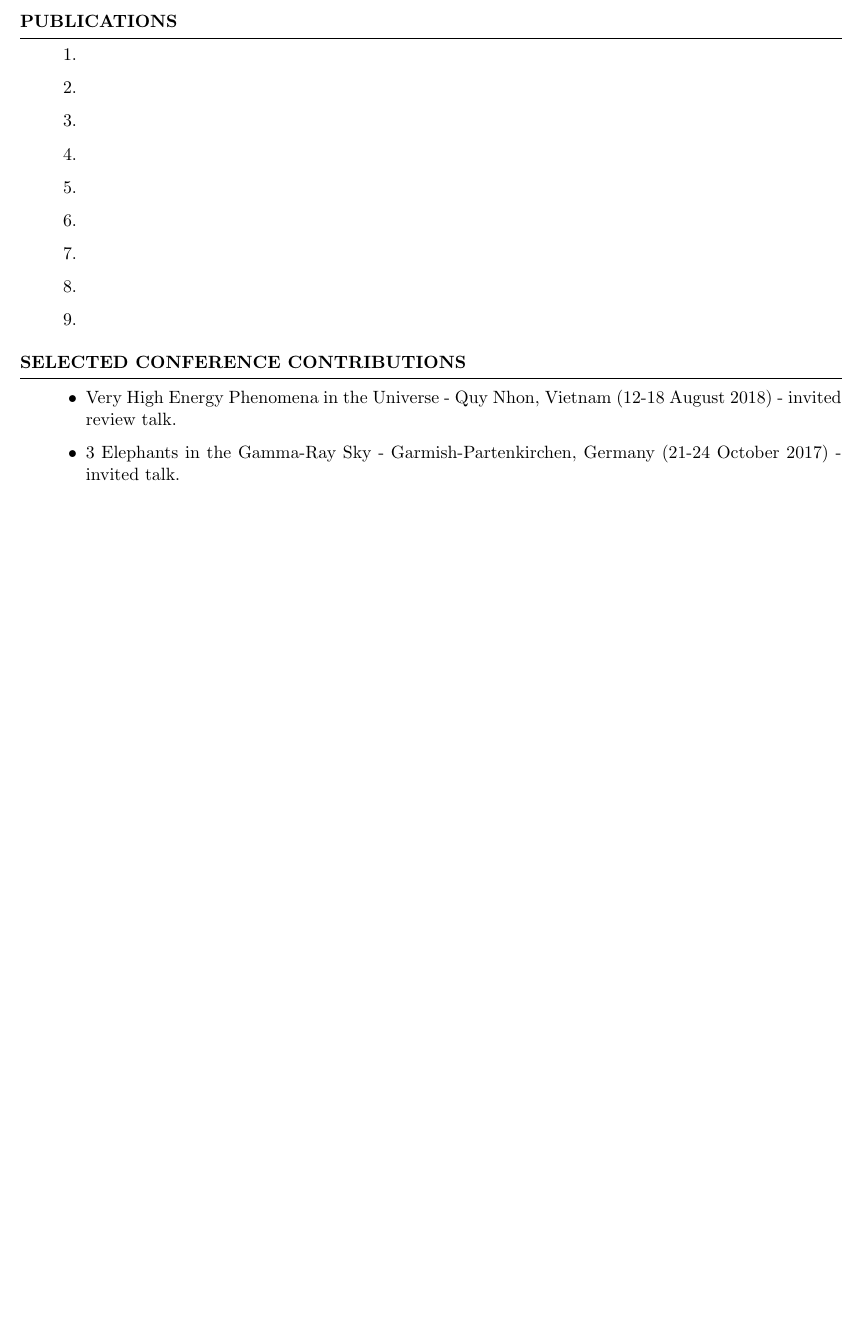
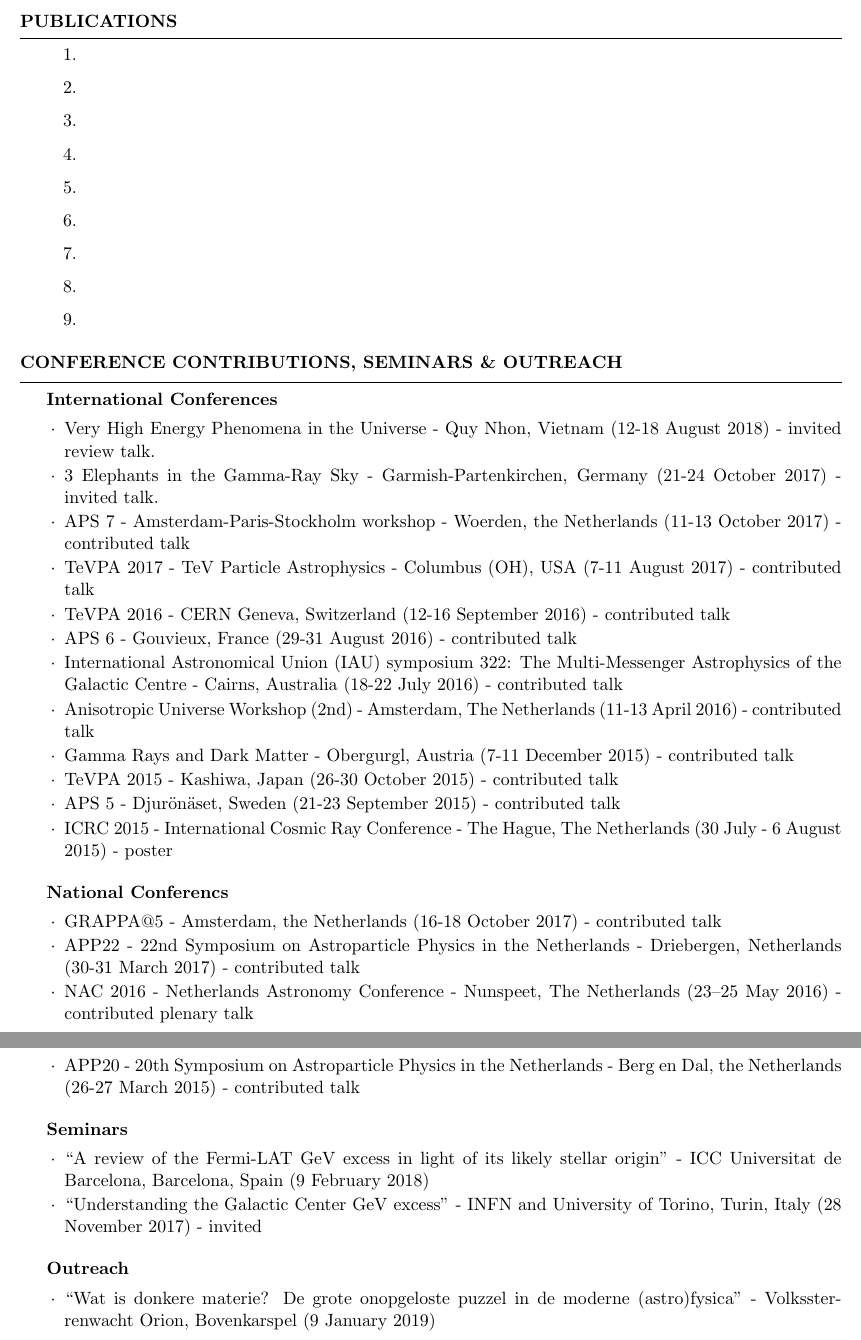
Before and after one commit to richardbartels/resume, a LaTeX CV (main.tex, which reads academic.tex): part of page 3 of 3 before the commit and two parts of pages 3 and 4 of 4 after it, the two joined at a grey line, cut so that both start at the same text, the shorter picture padded with empty space. Compiled offline with pdfLaTeX.

Commit message:
Add conference contributions

```diff
--- a/academic.tex
+++ b/academic.tex
@@ -23,11 +23,50 @@
 \end{rSection}
 
 %------------------------------------------------
-\begin{rSection}{Selected conference contributions}
-  \begin{itemize}
+\begin{rSection}{Conference Contributions, Seminars \& Outreach}
+\begin{rSubsection}{International Conferences}{}{}{}
     \item Very High Energy Phenomena in the Universe - Quy Nhon, Vietnam (12-18 August 2018) - invited review talk.
+    %
     \item 3 Elephants in the Gamma-Ray Sky - Garmish-Partenkirchen, Germany (21-24 October 2017) - invited talk.
-  \end{itemize}
+    %
+    \item APS 7 - Amsterdam-Paris-Stockholm workshop - Woerden, the Netherlands (11-13 October 2017) - contributed talk
+    %
+    \item TeVPA 2017 - TeV Particle Astrophysics - Columbus (OH), USA (7-11 August 2017) - contributed talk
+    %
+    \item TeVPA 2016 - CERN Geneva, Switzerland (12-16 September 2016) - contributed talk
+    %
+    \item APS 6 - Gouvieux, France (29-31 August 2016) - contributed talk
+    %
+    \item International Astronomical Union (IAU) symposium 322: The Multi-Messenger Astrophysics of the Galactic Centre - Cairns, Australia (18-22 July 2016) - contributed talk
+    %
+    \item Anisotropic Universe Workshop (2nd) - Amsterdam, The Netherlands (11-13 April 2016) - contributed talk
+    %
+    \item Gamma Rays and Dark Matter - Obergurgl, Austria (7-11 December 2015) - contributed talk
+    %
+    \item TeVPA 2015 - Kashiwa, Japan (26-30 October 2015) - contributed talk
+    %
+    \item APS 5 - Djurönäset, Sweden (21-23 September 2015) - contributed talk
+    %
+    \item ICRC 2015 - International Cosmic Ray Conference - The Hague, The Netherlands (30 July - 6 August 2015) - poster
+\end{rSubsection}
 
+%------------------------------------------------
+\begin{rSubsection}{National Conferencs}{}{}{}
+    \item GRAPPA@5 - Amsterdam, the Netherlands (16-18 October 2017) - contributed talk
+    \item APP22 - 22nd Symposium on Astroparticle Physics in the Netherlands - Driebergen, Netherlands (30-31 March 2017) - contributed talk
+    \item NAC 2016 - Netherlands Astronomy Conference - Nunspeet, The Netherlands (23–25 May 2016) - contributed plenary talk
+    \item APP20 - 20th Symposium on Astroparticle Physics in the Netherlands - Berg en Dal, the Netherlands (26-27 March 2015) - contributed talk
+\end{rSubsection}
+
+%------------------------------------------------
+\begin{rSubsection}{Seminars}{}{}{}
+    \item “A review of the Fermi-LAT GeV excess in light of its likely stellar origin” - ICC Universitat de Barcelona, Barcelona, Spain (9 February 2018)
+    \item “Understanding the Galactic Center GeV excess” - INFN and University of Torino, Turin, Italy (28 November 2017) - invited
+\end{rSubsection}
+
+%------------------------------------------------
+\begin{rSubsection}{Outreach}{}{}{}
+    \item “Wat is donkere materie? De grote onopgeloste puzzel in de moderne (astro)fysica” - Volkssterrenwacht Orion,  Bovenkarspel (9 January 2019)
+\end{rSubsection}
 \end{rSection}
 %----------------------------------------------------------------------------------------
```
Also changed, not shown: certificates.tex (+15 -2 lines).
